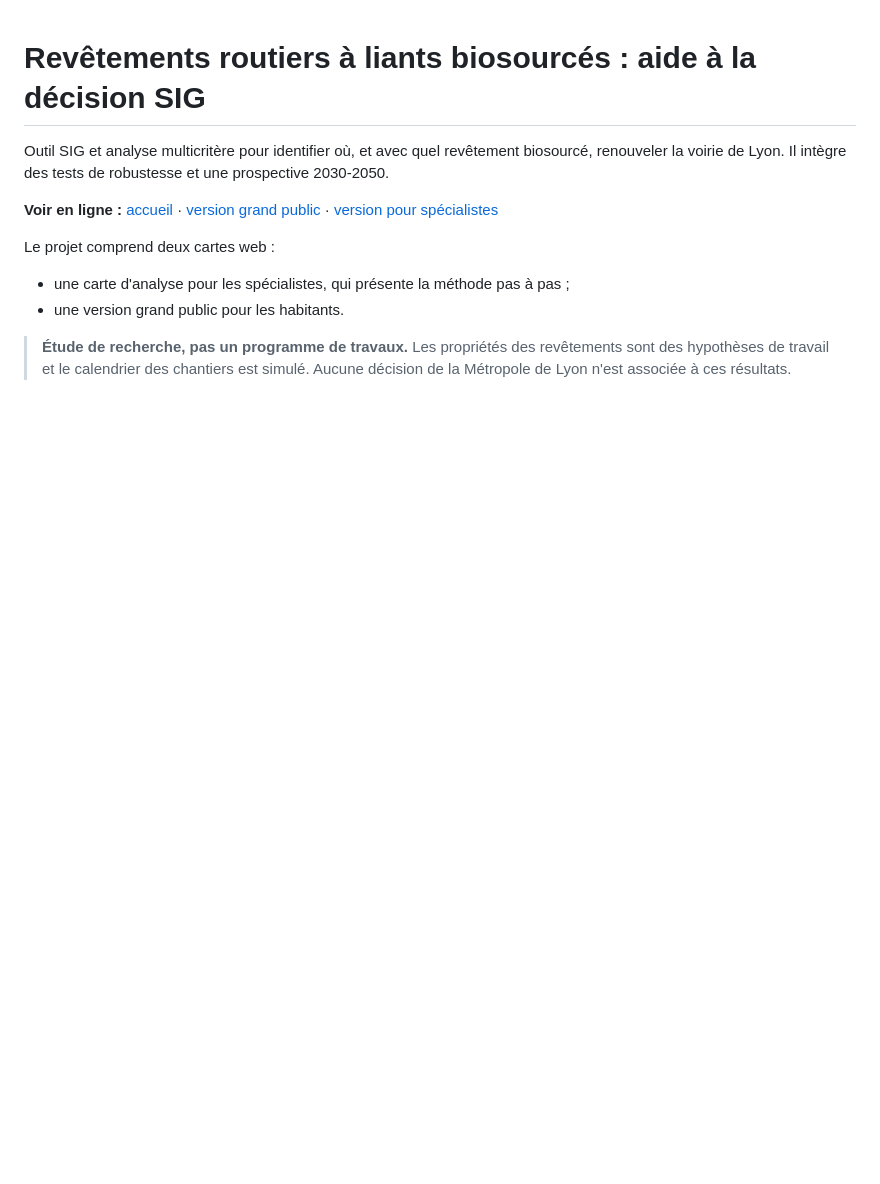
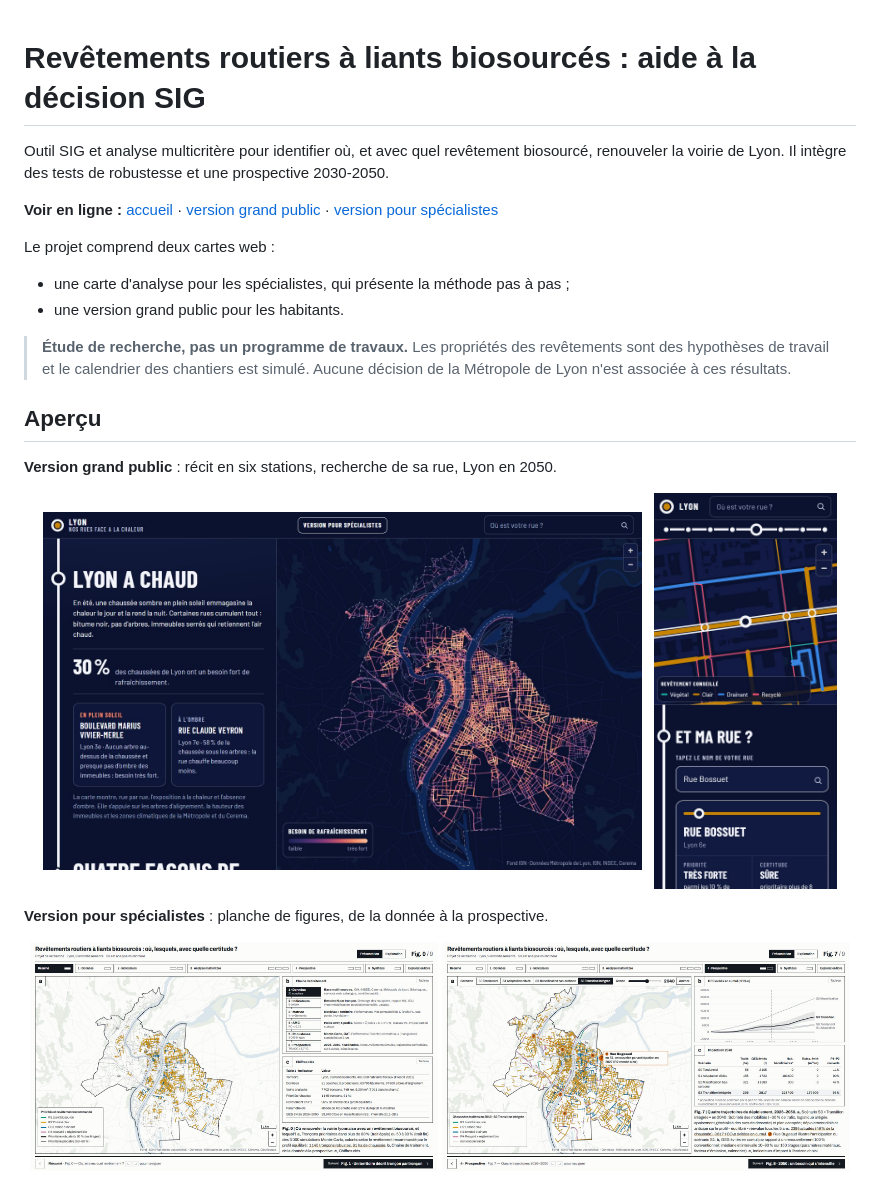
Before and after one commit to jauresmas/voirie-bas-carbone-lyon, a Markdown page: README.md, the part around one of its changes. Drawn GitHub-style; pictures changed too: apercus/grand-public-mobile.jpg (added), apercus/grand-public.jpg (added), apercus/specialistes-prospective.jpg (added); blank space fills up the shorter version.

Commit message:
Aperçu des cartes web et galerie des cartes A4 dans le README

```diff
--- a/README.md
+++ b/README.md
@@ -9,3 +9,21 @@ Le projet comprend deux cartes web :
 - une version grand public pour les habitants.
 
 > **Étude de recherche, pas un programme de travaux.** Les propriétés des revêtements sont des hypothèses de travail et le calendrier des chantiers est simulé. Aucune décision de la Métropole de Lyon n'est associée à ces résultats.
+
+## Aperçu
+
+**Version grand public** : récit en six stations, recherche de sa rue, Lyon en 2050.
+
+<p align="center">
+  <img src="apercus/grand-public.jpg" alt="Version grand public : la carte de la chaleur des rues de Lyon" width="72%">
+  &nbsp;
+  <img src="apercus/grand-public-mobile.jpg" alt="Version grand public sur téléphone : fiche de la rue Bossuet" width="22%">
+</p>
+
+**Version pour spécialistes** : planche de figures, de la donnée à la prospective.
+
+<p align="center">
+  <img src="apercus/specialistes.jpg" alt="Version pour spécialistes : résumé graphique des priorités" width="49%">
+  <img src="apercus/specialistes-prospective.jpg" alt="Version pour spécialistes : trajectoires de déploiement 2026-2050" width="49%">
+</p>
+
```
Also changed, not shown: other parts of README.md (+8 -0 lines).
